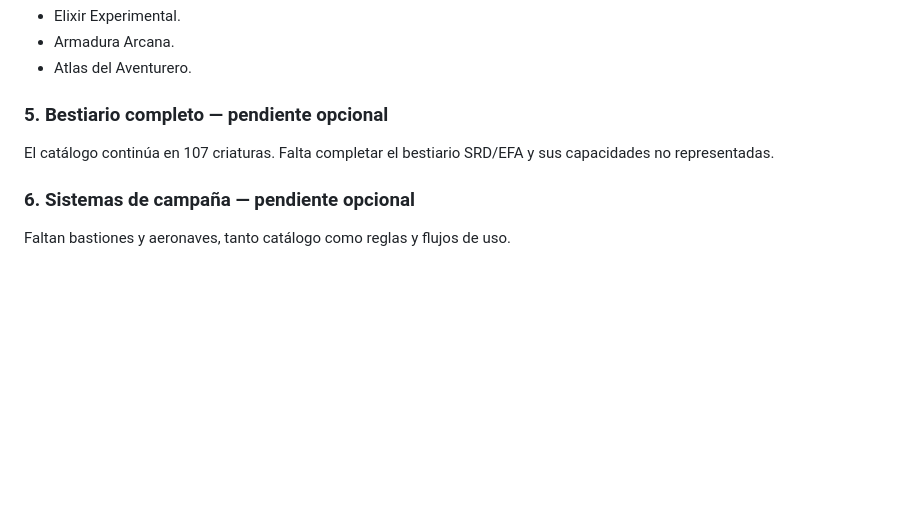
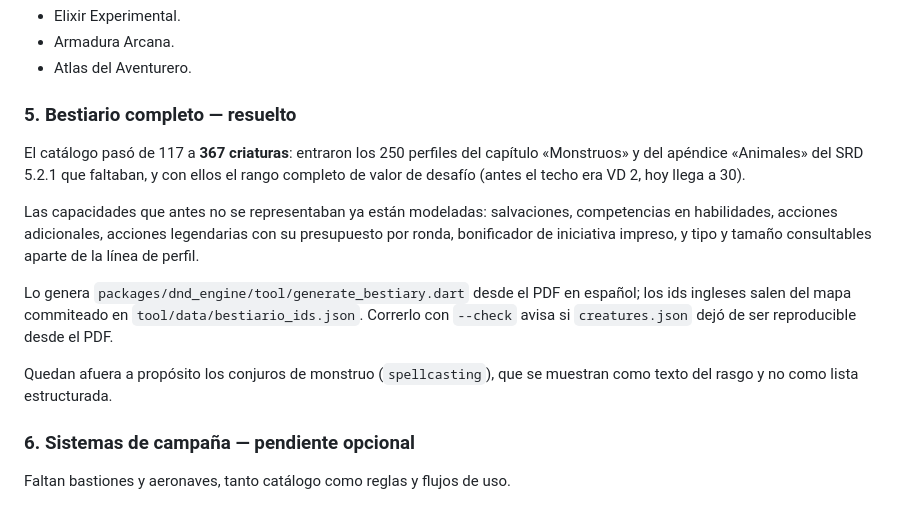
Before and after one commit to gasToledo/Proyecto-DnD, a Markdown page: docs/Auditorias/auditoria-contenido-srd-efa-post-0.7.0.md, the part around the change. GitHub-like rendering; blank space fills up the shorter version.

Commit message:
docs: marcar el bestiario completo como resuelto en la auditoria
El pendiente decia "el catalogo continua en 107 criaturas". Con el
import quedaron 367 y las capacidades que listaba como no representadas
(salvaciones, habilidades, acciones adicionales y legendarias) ya estan
modeladas.

Co-Authored-By: Claude Opus 5 <noreply@anthropic.com>

```diff
--- a/docs/Auditorias/auditoria-contenido-srd-efa-post-0.7.0.md
+++ b/docs/Auditorias/auditoria-contenido-srd-efa-post-0.7.0.md
@@ -146,10 +146,25 @@ las 46 combinaciones en navegador.
 - Armadura Arcana.
 - Atlas del Aventurero.
 
-### 5. Bestiario completo — pendiente opcional
+### 5. Bestiario completo — resuelto
 
-El catálogo continúa en 107 criaturas. Falta completar el bestiario SRD/EFA y
-sus capacidades no representadas.
+El catálogo pasó de 117 a **367 criaturas**: entraron los 250 perfiles del
+capítulo «Monstruos» y del apéndice «Animales» del SRD 5.2.1 que faltaban, y
+con ellos el rango completo de valor de desafío (antes el techo era VD 2, hoy
+llega a 30).
+
+Las capacidades que antes no se representaban ya están modeladas: salvaciones,
+competencias en habilidades, acciones adicionales, acciones legendarias con su
+presupuesto por ronda, bonificador de iniciativa impreso, y tipo y tamaño
+consultables aparte de la línea de perfil.
+
+Lo genera `packages/dnd_engine/tool/generate_bestiary.dart` desde el PDF en
+español; los ids ingleses salen del mapa commiteado en
+`tool/data/bestiario_ids.json`. Correrlo con `--check` avisa si
+`creatures.json` dejó de ser reproducible desde el PDF.
+
+Quedan afuera a propósito los conjuros de monstruo (`spellcasting`), que se
+muestran como texto del rasgo y no como lista estructurada.
 
 ### 6. Sistemas de campaña — pendiente opcional
 
```
